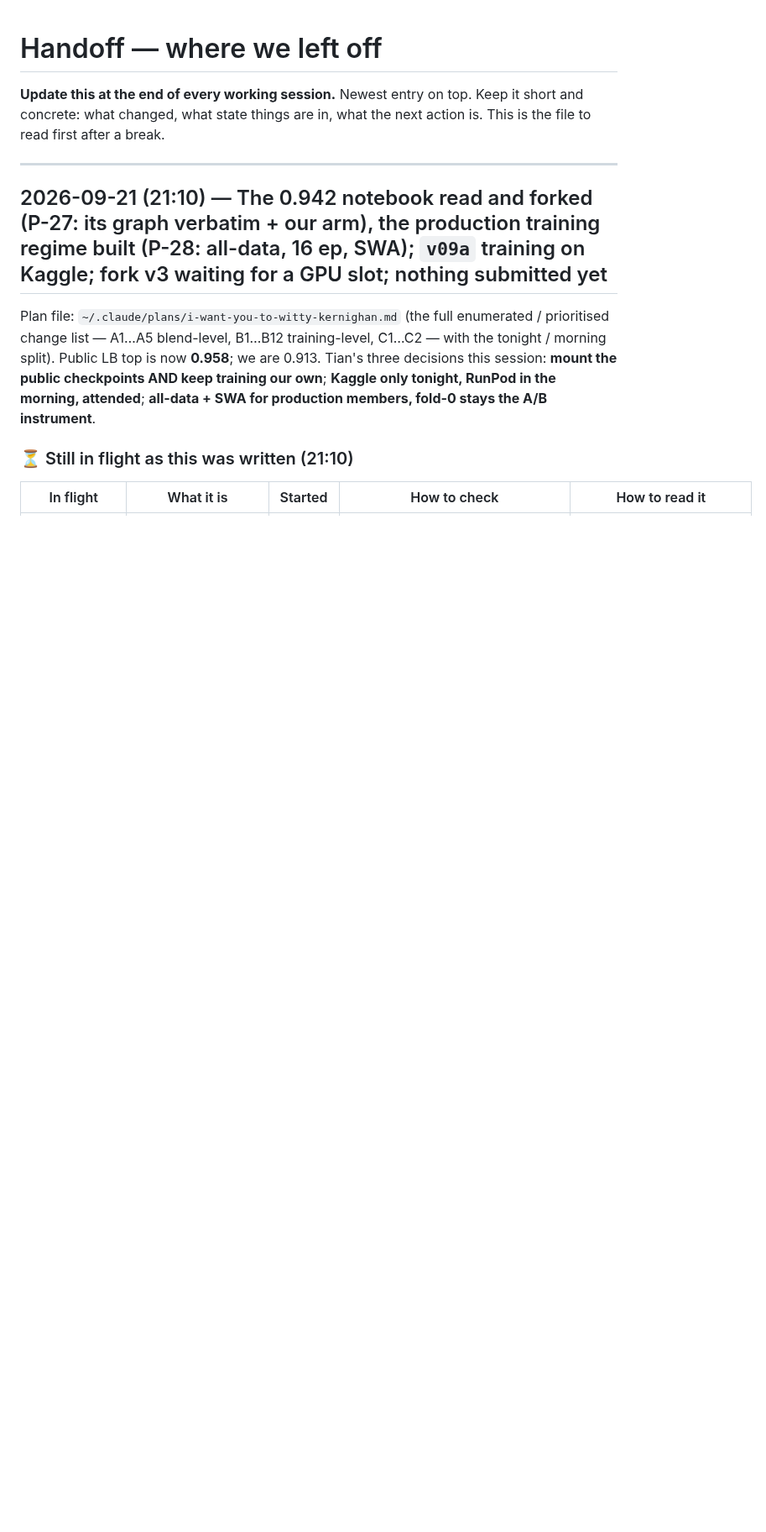
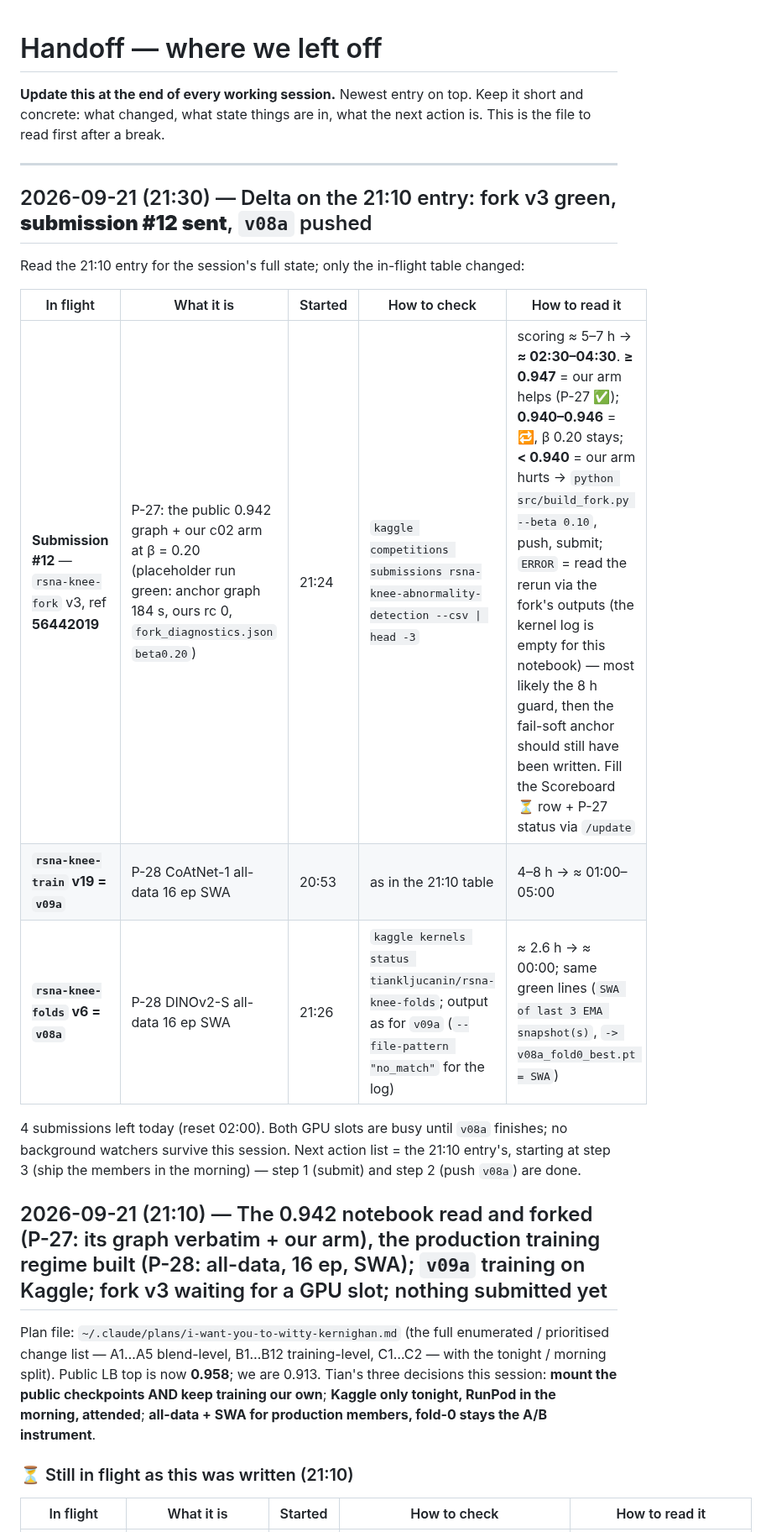
Before and after one commit to TianK003/RSNA-KneeMRI-kaggle-competition, a Markdown page: docs/handoff.md, the part around the change. Shown at 84% size. GitHub-like rendering; blank space fills up the shorter version.

Commit message:
Handoff delta: fork v3 green, submission #12 sent (ref 56442019, P-27 beta=0.20), v08a real run pushed (folds v6); Scoreboard rows and CLAUDE.md state updated

```diff
--- a/docs/handoff.md
+++ b/docs/handoff.md
@@ -5,6 +5,18 @@ concrete: what changed, what state things are in, what the next action is. This
 to read first after a break.
 
 ---
+
+## 2026-09-21 (21:30) — Delta on the 21:10 entry: fork v3 green, **submission #12 sent**, `v08a` pushed
+
+Read the 21:10 entry for the session's full state; only the in-flight table changed:
+
+| In flight | What it is | Started | How to check | How to read it |
+|---|---|---|---|---|
+| **Submission #12** — `rsna-knee-fork` v3, ref **56442019** | P-27: the public 0.942 graph + our c02 arm at β = 0.20 (placeholder run green: anchor graph 184 s, ours rc 0, `fork_diagnostics.json` `beta0.20`) | 21:24 | `kaggle competitions submissions rsna-knee-abnormality-detection --csv \| head -3` | scoring ≈ 5–7 h → **≈ 02:30–04:30**. **≥ 0.947** = our arm helps (P-27 ✅); **0.940–0.946** = 🔁, β 0.20 stays; **< 0.940** = our arm hurts → `python src/build_fork.py --beta 0.10`, push, submit; `ERROR` = read the rerun via the fork's outputs (the kernel log is empty for this notebook) — most likely the 8 h guard, then the fail-soft anchor should still have been written. Fill the Scoreboard ⏳ row + P-27 status via `/update` |
+| **`rsna-knee-train` v19 = `v09a`** | P-28 CoAtNet-1 all-data 16 ep SWA | 20:53 | as in the 21:10 table | 4–8 h → ≈ 01:00–05:00 |
+| **`rsna-knee-folds` v6 = `v08a`** | P-28 DINOv2-S all-data 16 ep SWA | 21:26 | `kaggle kernels status tiankljucanin/rsna-knee-folds`; output as for `v09a` (`--file-pattern "no_match"` for the log) | ≈ 2.6 h → ≈ 00:00; same green lines (`SWA of last 3 EMA snapshot(s)`, `-> v08a_fold0_best.pt = SWA`) |
+
+4 submissions left today (reset 02:00). Both GPU slots are busy until `v08a` finishes; no background watchers survive this session. Next action list = the 21:10 entry's, starting at step 3 (ship the members in the morning) — step 1 (submit) and step 2 (push `v08a`) are done.
 
 ## 2026-09-21 (21:10) — The 0.942 notebook read and forked (P-27: its graph verbatim + our arm), the production training regime built (P-28: all-data, 16 ep, SWA); `v09a` training on Kaggle; fork v3 waiting for a GPU slot; nothing submitted yet
 
```
Also changed, not shown: CLAUDE.md (+1 -1 lines), docs/experiments.md (+2 -2 lines).
